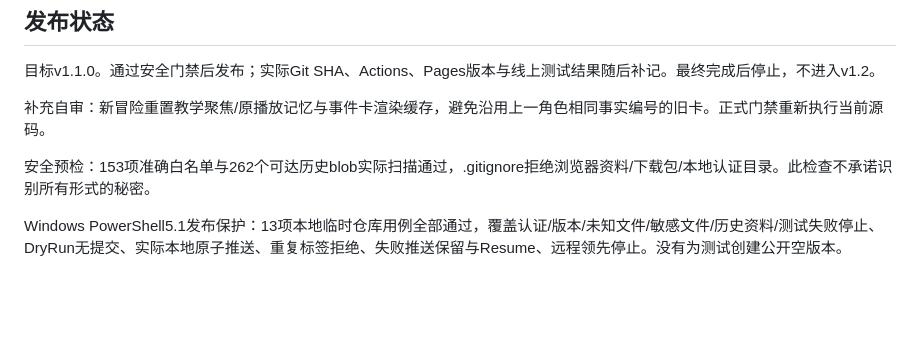
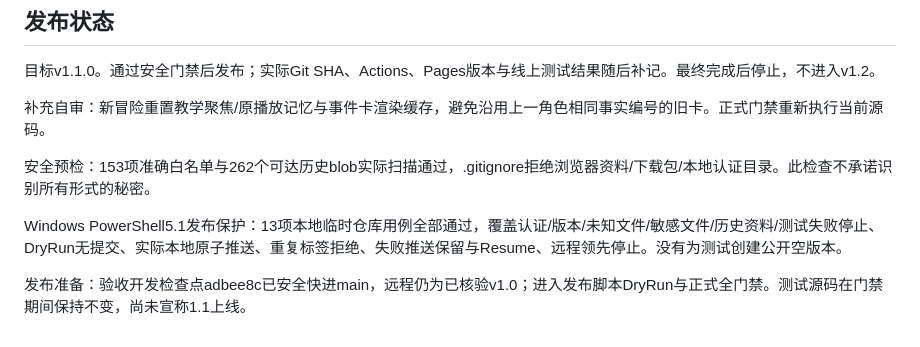
Before and after one commit to chen-yy2008/ai-dungeon-simulator, a Markdown page: docs/releases/v1.1-report.md, the part around the change. Drawn GitHub-style; blank space fills up the shorter version.

Commit message:
chore(release): v1.1.0 - Focused Raven guidance, factual feedback and local hero chronicles

```diff
--- a/docs/releases/v1.1-report.md
+++ b/docs/releases/v1.1-report.md
@@ -51,3 +51,5 @@ chronicles.js提供只读反馈/结算与名册模型，comfort-ui.js负责独
 安全预检：153项准确白名单与262个可达历史blob实际扫描通过，.gitignore拒绝浏览器资料/下载包/本地认证目录。此检查不承诺识别所有形式的秘密。
 
 Windows PowerShell5.1发布保护：13项本地临时仓库用例全部通过，覆盖认证/版本/未知文件/敏感文件/历史资料/测试失败停止、DryRun无提交、实际本地原子推送、重复标签拒绝、失败推送保留与Resume、远程领先停止。没有为测试创建公开空版本。
+
+发布准备：验收开发检查点adbee8c已安全快进main，远程仍为已核验v1.0；进入发布脚本DryRun与正式全门禁。测试源码在门禁期间保持不变，尚未宣称1.1上线。
```
Also changed, not shown: docs/DEVELOPMENT_STATUS.md (+2 -0 lines).
